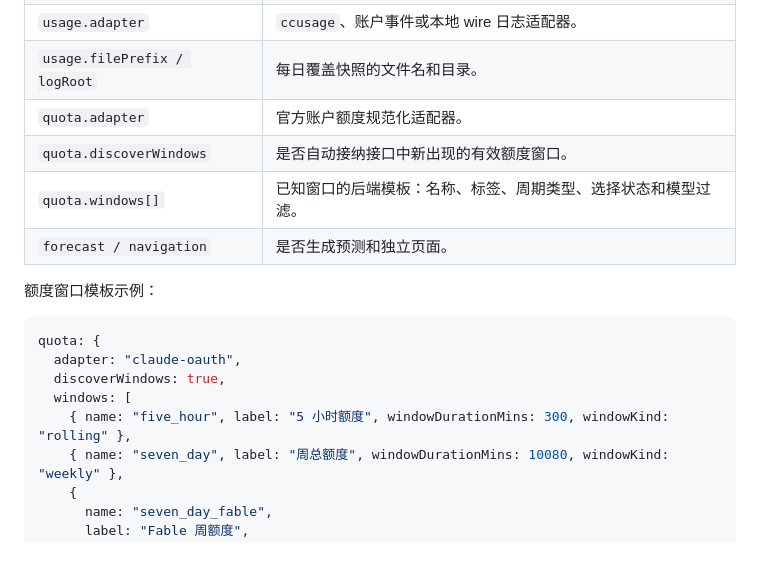
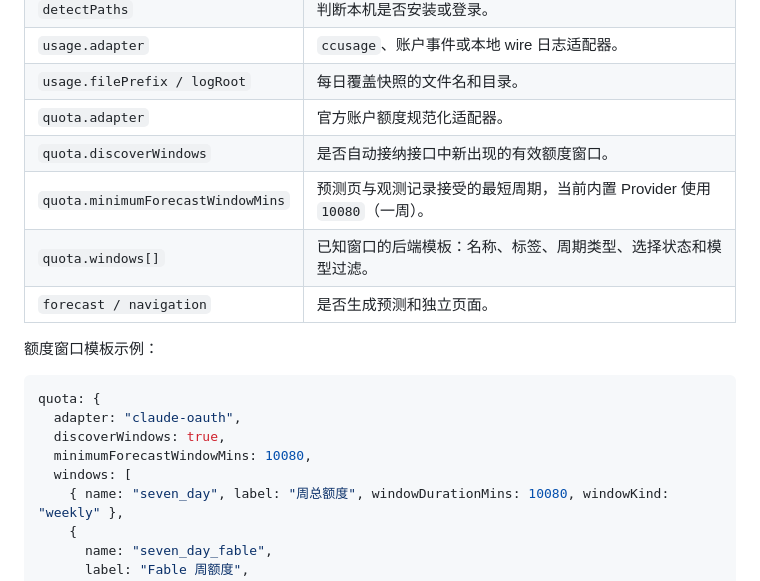
Before and after one commit to Flowfangfei/codex_token_visualization, a Markdown page: README.md, the part around the change printed below. Rendered like a GitHub page; blank space fills up the shorter version.

```diff
--- a/README.md
+++ b/README.md
@@ -238,6 +238,7 @@ Provider 定义统一放在后端 [`providers/registry.js`](providers/registry.j
 | `usage.filePrefix / logRoot` | 每日覆盖快照的文件名和目录。 |
 | `quota.adapter` | 官方账户额度规范化适配器。 |
 | `quota.discoverWindows` | 是否自动接纳接口中新出现的有效额度窗口。 |
+| `quota.minimumForecastWindowMins` | 预测页与观测记录接受的最短周期，当前内置 Provider 使用 `10080`（一周）。 |
 | `quota.windows[]` | 已知窗口的后端模板：名称、标签、周期类型、选择状态和模型过滤。 |
 | `forecast / navigation` | 是否生成预测和独立页面。 |
 
@@ -247,8 +248,8 @@ Provider 定义统一放在后端 [`providers/registry.js`](providers/registry.j
 quota: {
   adapter: "claude-oauth",
   discoverWindows: true,
+  minimumForecastWindowMins: 10080,
   windows: [
-    { name: "five_hour", label: "5 小时额度", windowDurationMins: 300, windowKind: "rolling" },
     { name: "seven_day", label: "周总额度", windowDurationMins: 10080, windowKind: "weekly" },
     {
       name: "seven_day_fable",
```
Also changed, not shown: other parts of README.md (+11 -11 lines), docs/assets/forecast-kimi.png, 3 other files.
